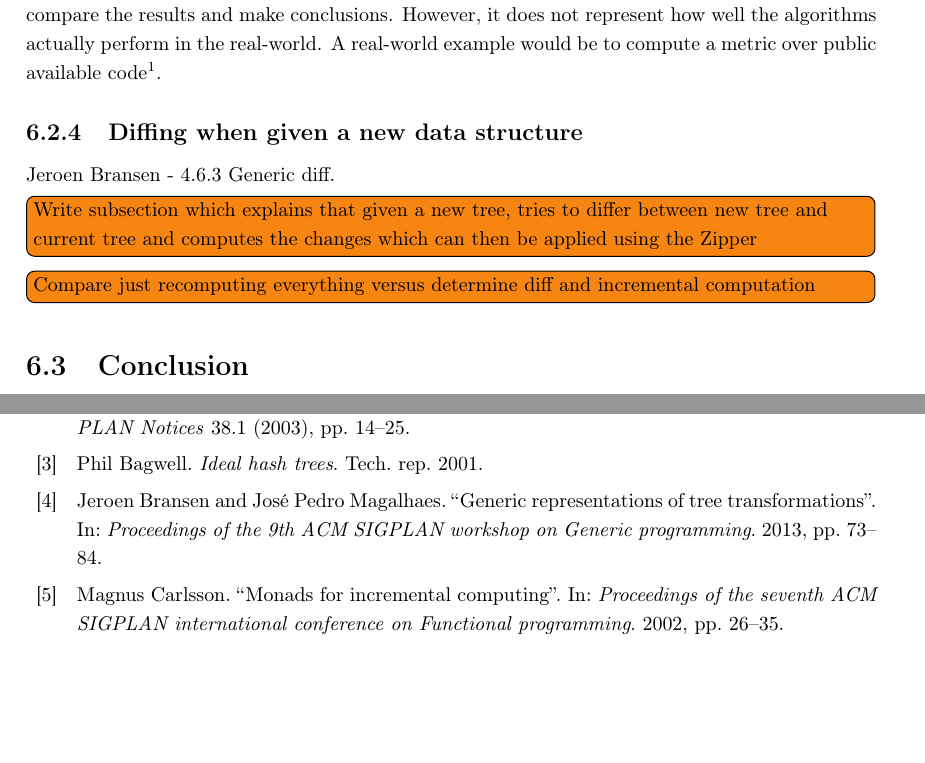
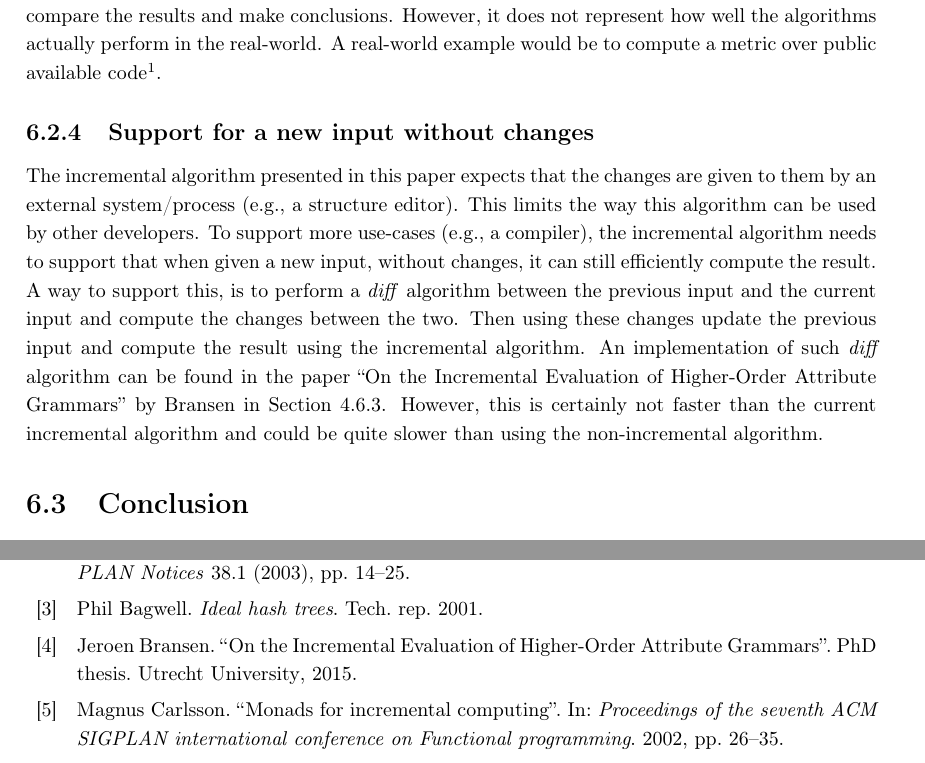
Before and after one commit to jortvangorkum/thesis-paper, a LaTeX thesis (main.tex, which reads references.bib, sections/conclusion/future_work.tex): two parts of pages 36 and 50 of 51 before the commit and two parts of pages 36 and 51 of 52 after it, joined at a grey line, cut so that both start at the same text, the shorter picture padded with empty space. The pictures show the PDF file main.pdf that the author committed with the source.

Commit message:
Add subsection support for new input without changes

```diff
--- a/references.bib
+++ b/references.bib
@@ -26,12 +26,11 @@
   year   = {2001}
 }
 
-@inproceedings{bransen2013generic,
-  title     = {Generic representations of tree transformations},
-  author    = {Bransen, Jeroen and Magalhaes, Jos{\'e} Pedro},
-  booktitle = {Proceedings of the 9th ACM SIGPLAN workshop on Generic programming},
-  pages     = {73--84},
-  year      = {2013}
+@phdthesis{bransen2015incremental,
+  title={On the Incremental Evaluation of Higher-Order Attribute Grammars},
+  author={Bransen, Jeroen},
+  year={2015},
+  school={Utrecht University}
 }
 
 @book{brass2008advanced,
--- a/sections/conclusion/future_work.tex
+++ b/sections/conclusion/future_work.tex
@@ -20,7 +20,5 @@ The generic implementation of the algorithm uses pattern functors. Pattern funct
 \subsection{Benchmarking with real-world data}
 The current results presented in this paper are all synthetic benchmarks. This makes it easier to compare the results and make conclusions. However, it does not represent how well the algorithms actually perform in the real-world. A real-world example would be to compute a metric over public available code\footnote{This does mean that the algorithm first needs to support mutually recursive datatypes.}.
 
-\subsection{Diffing when given a new data structure}
-\href{http://jeroen.bransen.nl/phdthesis.pdf}{Jeroen Bransen - 4.6.3 Generic diff.}
-\todo[inline]{Write subsection which explains that given a new tree, tries to differ between new tree and current tree and computes the changes which can then be applied using the Zipper}
-\todo[inline]{Compare just recomputing everything versus determine diff and incremental computation}
+\subsection{Support for a new input without changes}
+The incremental algorithm presented in this paper expects that the changes are given to them by an external system/process (e.g., a structure editor). This limits the way this algorithm can be used by other developers. To support more use-cases (e.g., a compiler), the incremental algorithm needs to support that when given a new input, without changes, it can still efficiently compute the result. A way to support this, is to perform a \textit{diff} algorithm between the previous input and the current input and compute the changes between the two. Then using these changes update the previous input and compute the result using the incremental algorithm. An implementation of such \textit{diff} algorithm can be found in the paper \citetitle*{bransen2015incremental} by \citeauthor{bransen2015incremental} in Section 4.6.3. However, this is certainly not faster than the current incremental algorithm and could be quite slower than using the non-incremental algorithm.
```
Also changed, not shown: sections/conclusion/related_work.tex (+1 -1 lines), sections/generic_implementation/generic_zipper.tex (+1 -1 lines), main.pdf.
